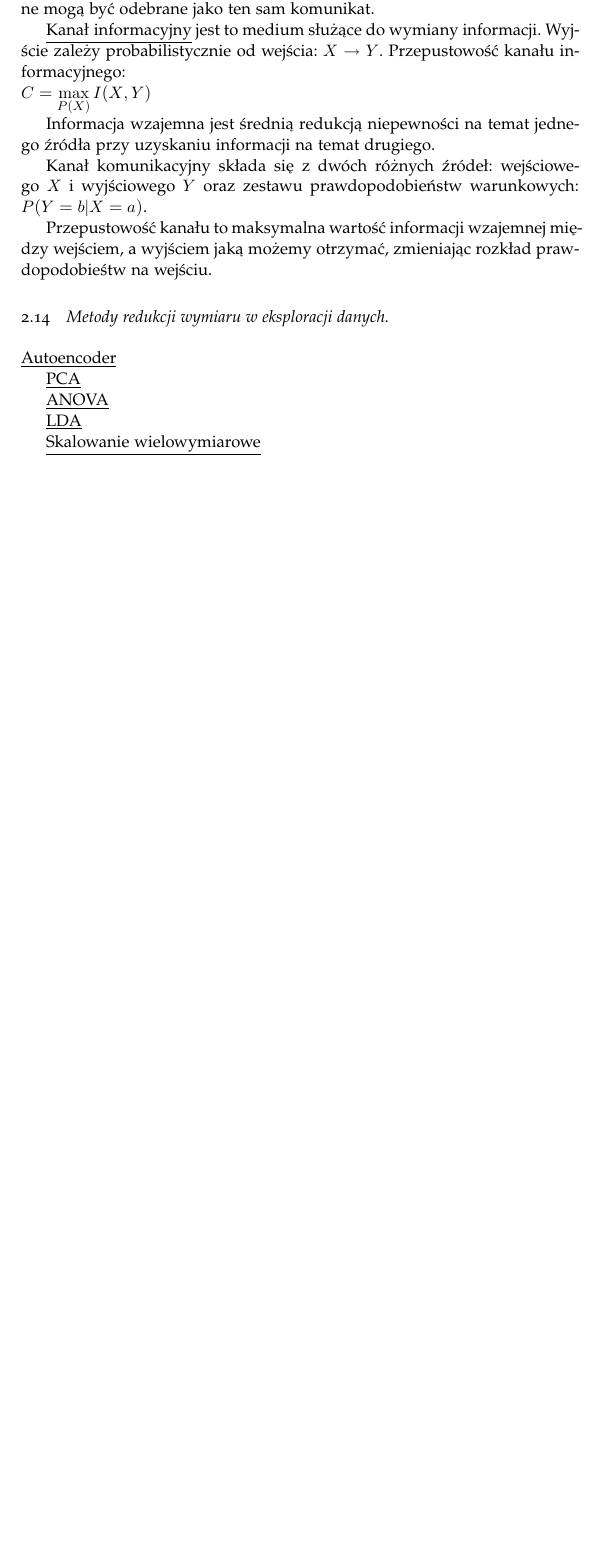
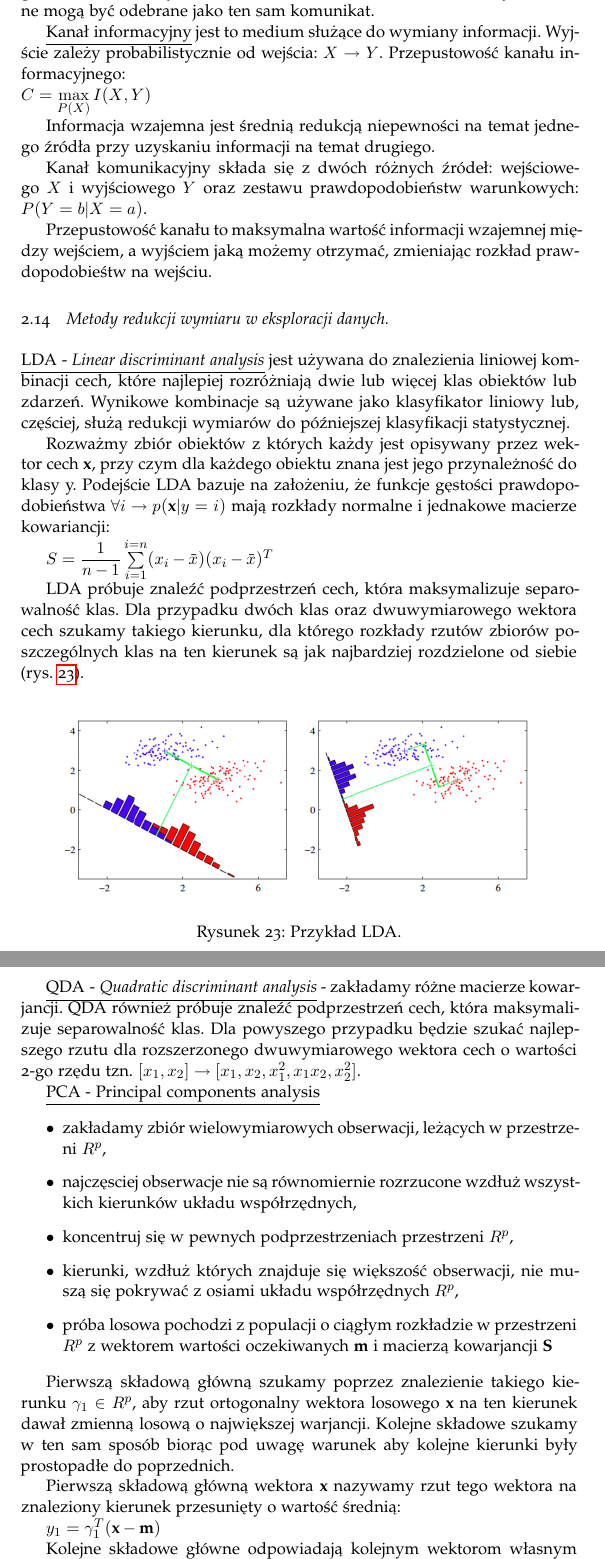
Before and after one commit to K4liber/defenseIssues, a LaTeX document (opracowanieZagadnien.tex, which reads EDMIIssues/reduction.tex): part of page 44 of 44 before the commit and two parts of pages 44 and 45 of 46 after it, the two joined at a grey line, cut so that both start at the same text, the shorter picture padded with empty space. The pictures show the PDF file opracowanieZagadnien.pdf that the author committed with the source.

Commit message:
EDMI issues - reduction

```diff
--- a/EDMIIssues/reduction.tex
+++ b/EDMIIssues/reduction.tex
@@ -1,7 +1,10 @@
-\underline{Autoencoder}
+\underline{LDA - \textit{Linear discriminant analysis}} jest używana do znalezienia liniowej kombinacji cech, które najlepiej rozróżniają dwie lub więcej klas obiektów lub zdarzeń. Wynikowe kombinacje są używane jako klasyfikator liniowy lub, częściej, służą redukcji wymiarów do późniejszej klasyfikacji statystycznej.
 
-\underline{PCA}
+Rozważmy zbiór obiektów z których każdy jest opisywany przez wektor cech \textbf{x}, przy czym dla każdego obiektu znana jest jego przynależność do klasy y. Podejście LDA bazuje na założeniu, że funkcje gęstości prawdopodobieństwa $ \forall i \rightarrow p(\textbf{x}|y = i) $ mają rozkłady normalne i jednakowe macierze kowariancji:
 
-\underline{ANOVA}
+$ S = \dfrac{1}{n-1} \sum\limits_{i=1}^{i=n}(x_i - \bar{x})(x_i - \bar{x})^{T} $
 
-\underline{LDA}
+LDA próbuje znaleźć podprzestrzeń cech, która maksymalizuje separowalność klas. Dla przypadku dwóch klas oraz dwuwymiarowego wektora cech szukamy takiego kierunku, dla którego rozkłady rzutów zbiorów poszczególnych klas na ten kierunek są jak najbardziej rozdzielone od siebie (rys.~\ref{lda}).
+
+\begin{figure} [H]
+	\centering
@@ -7,0 +15,26 @@
+	\caption{Przykład LDA.}
+	\label{lda}
+\end{figure}
+
+\underline{QDA - \textit{Quadratic discriminant analysis}} - zakładamy różne macierze kowarjancji. QDA również próbuje znaleźć podprzestrzeń cech, która maksymalizuje separowalność klas. Dla powyszego przypadku będzie szukać najlepszego rzutu dla rozszerzonego dwuwymiarowego wektora cech o wartości 2-go rzędu tzn. $ [x_1, x_2] \rightarrow [x_1, x_2, x_1^2, x_1x_2, x_2^2] $.
+
+\underline{PCA - Principal components analysis}
+
+\begin{itemize}
+	\item zakładamy zbiór wielowymiarowych obserwacji, leżących w przestrzeni $ R^p $,
+	\item najczęsciej  obserwacje  nie są  równomiernie  rozrzucone wzdłuż wszystkich kierunków układu współrzędnych,
+	\item koncentruj się w pewnych podprzestrzeniach przestrzeni $ R^p $,
+	\item kierunki, wzdłuż których znajduje się większość obserwacji, nie muszą się pokrywać z osiami układu współrzędnych $ R^p $,
+	\item próba losowa pochodzi z populacji o ciągłym rozkładzie w przestrzeni $ R^p $ z wektorem wartości oczekiwanych \textbf{m} i macierzą kowarjancji \textbf{S}
+\end{itemize}
+
+Pierwszą składową główną szukamy poprzez znalezienie takiego kierunku $ \gamma_1 \in R^p $, aby rzut ortogonalny wektora losowego \textbf{x} na ten kierunek dawał zmienną losową o największej warjancji. Kolejne składowe szukamy w ten sam sposób biorąc pod uwagę warunek aby kolejne kierunki były prostopadłe do poprzednich.
+
+Pierwszą składową główną wektora \textbf{x} nazywamy rzut tego wektora na znaleziony kierunek przesunięty o wartość średnią:
+
+$ y_1 = \gamma_1^T(\textbf{x} - \textbf{m}) $
+
+Kolejne składowe główne odpowiadają kolejnym wektorom własnym macierzy kowarjancji \textbf{S}. Pierwsza składowa główna odpowiada wektorowi własnemu o największej wartości własnej ($ \lambda_1 $), kolejne wektory -> kolejne największe wartości własne.
+
+Wielkość:\newline
+$ \dfrac{\lambda_1 + ... + \lambda_k}{\lambda_1 + ... + \lambda_p} $\newline
```
Also changed, not shown: EDMIIssues/Figures/autoencoder.png (added), EDMIIssues/Figures/lda.png (added), opracowanieZagadnien.pdf, EDMIIssues/reduction.tex (27 more changed lines), 3 other files.
